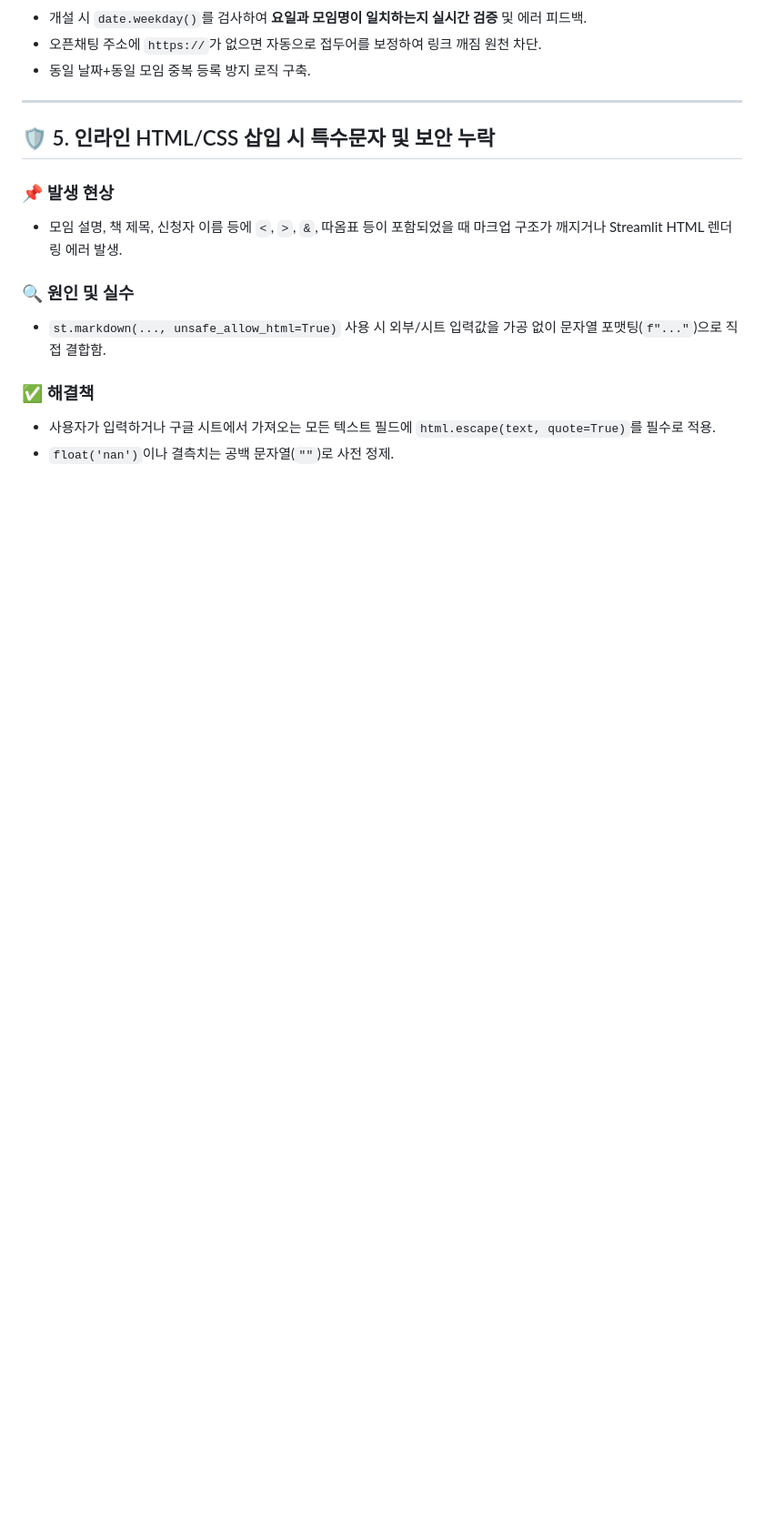
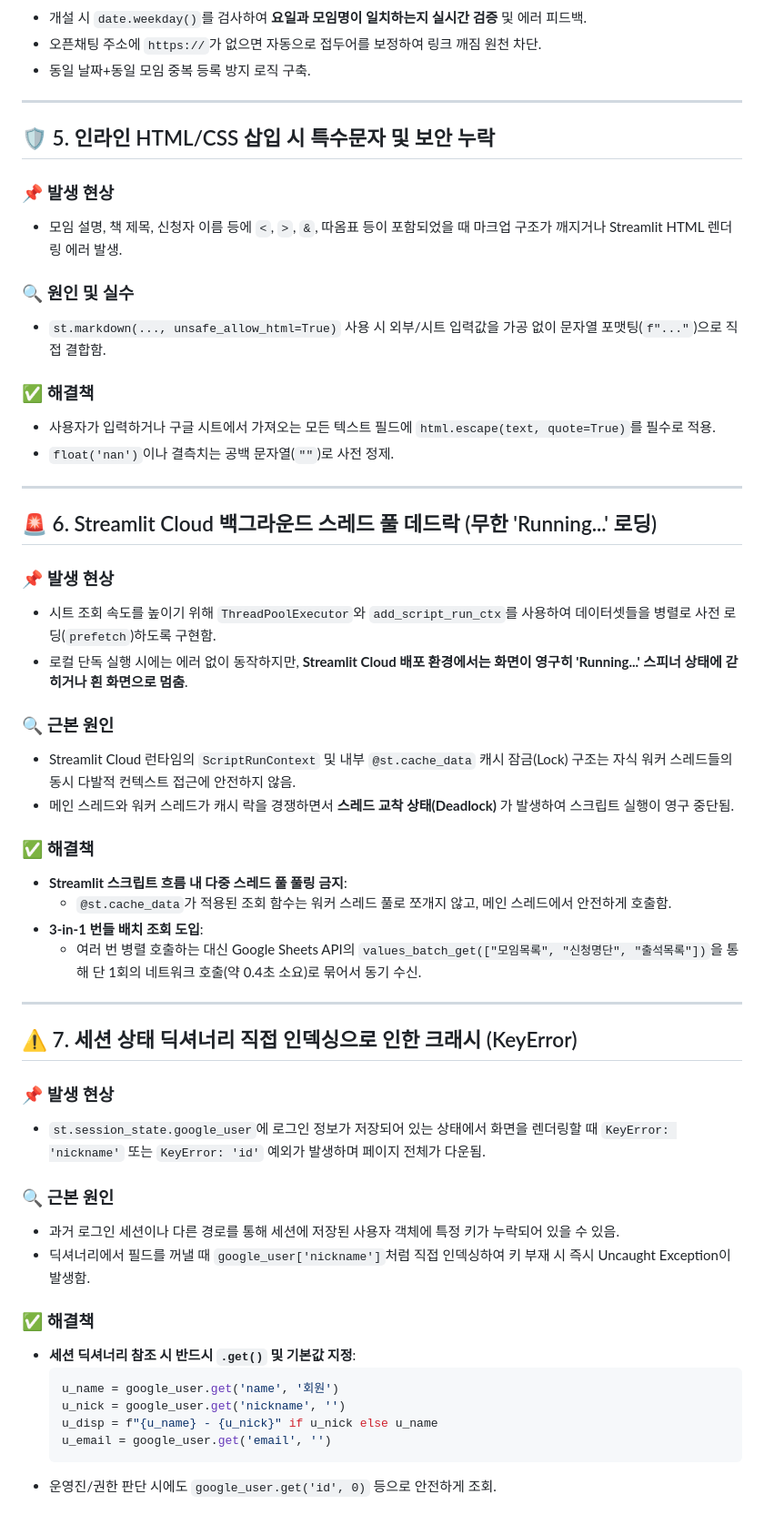
Before and after one commit to bookclubplanet26-alt/planet, a Markdown page: 트러블슈팅_노트.md, the part around the change. Shown at 91% size. GitHub-like rendering; blank space fills up the shorter version.

Commit message:
docs: add troubleshooting items 6 and 7 regarding thread deadlocks and session KeyError

````diff
--- a/트러블슈팅_노트.md
+++ b/트러블슈팅_노트.md
@@ -83,3 +83,42 @@
 ### ✅ 해결책
 * 사용자가 입력하거나 구글 시트에서 가져오는 모든 텍스트 필드에 `html.escape(text, quote=True)`를 필수로 적용.
 * `float('nan')`이나 결측치는 공백 문자열(`""`)로 사전 정제.
+
+---
+
+## 🚨 6. Streamlit Cloud 백그라운드 스레드 풀 데드락 (무한 'Running...' 로딩)
+
+### 📌 발생 현상
+* 시트 조회 속도를 높이기 위해 `ThreadPoolExecutor`와 `add_script_run_ctx`를 사용하여 데이터셋들을 병렬로 사전 로딩(`prefetch`)하도록 구현함.
+* 로컬 단독 실행 시에는 에러 없이 동작하지만, **Streamlit Cloud 배포 환경에서는 화면이 영구히 'Running...' 스피너 상태에 갇히거나 흰 화면으로 멈춤**.
+
+### 🔍 근본 원인
+* Streamlit Cloud 런타임의 `ScriptRunContext` 및 내부 `@st.cache_data` 캐시 잠금(Lock) 구조는 자식 워커 스레드들의 동시 다발적 컨텍스트 접근에 안전하지 않음.
+* 메인 스레드와 워커 스레드가 캐시 락을 경쟁하면서 **스레드 교착 상태(Deadlock)** 가 발생하여 스크립트 실행이 영구 중단됨.
+
+### ✅ 해결책
+* **Streamlit 스크립트 흐름 내 다중 스레드 풀 풀링 금지**:
+  - `@st.cache_data`가 적용된 조회 함수는 워커 스레드 풀로 쪼개지 않고, 메인 스레드에서 안전하게 호출함.
+* **3-in-1 번들 배치 조회 도입**:
+  - 여러 번 병렬 호출하는 대신 Google Sheets API의 `values_batch_get(["모임목록", "신청명단", "출석목록"])`을 통해 단 1회의 네트워크 호출(약 0.4초 소요)로 묶어서 동기 수신.
+
+---
+
+## ⚠️ 7. 세션 상태 딕셔너리 직접 인덱싱으로 인한 크래시 (KeyError)
+
+### 📌 발생 현상
+* `st.session_state.google_user`에 로그인 정보가 저장되어 있는 상태에서 화면을 렌더링할 때 `KeyError: 'nickname'` 또는 `KeyError: 'id'` 예외가 발생하며 페이지 전체가 다운됨.
+
+### 🔍 근본 원인
+* 과거 로그인 세션이나 다른 경로를 통해 세션에 저장된 사용자 객체에 특정 키가 누락되어 있을 수 있음.
+* 딕셔너리에서 필드를 꺼낼 때 `google_user['nickname']`처럼 직접 인덱싱하여 키 부재 시 즉시 Uncaught Exception이 발생함.
+
+### ✅ 해결책
+* **세션 딕셔너리 참조 시 반드시 `.get()` 및 기본값 지정**:
+  ```python
+  u_name = google_user.get('name', '회원')
+  u_nick = google_user.get('nickname', '')
+  u_disp = f"{u_name} - {u_nick}" if u_nick else u_name
+  u_email = google_user.get('email', '')
+  ```
+* 운영진/권한 판단 시에도 `google_user.get('id', 0)` 등으로 안전하게 조회.
````
